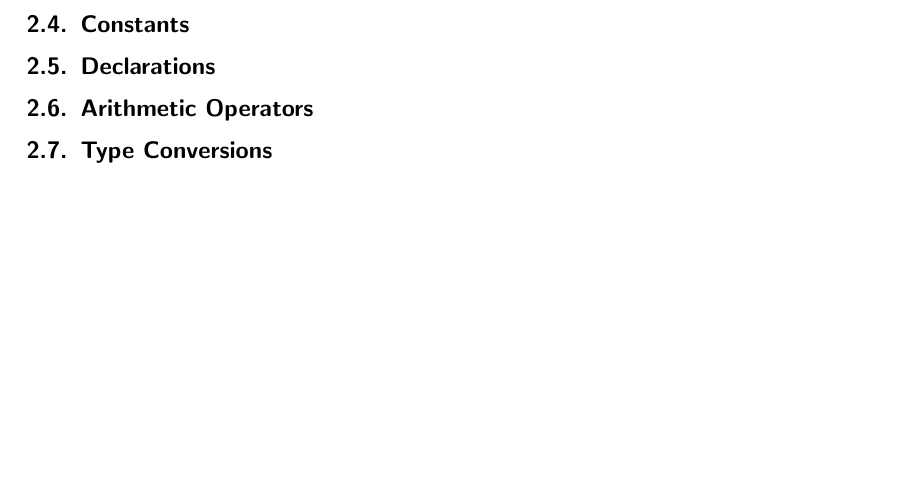
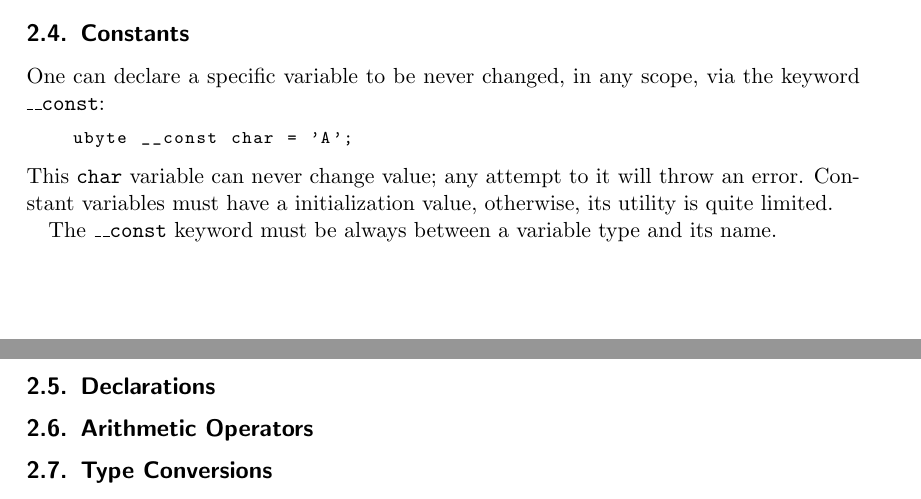
Before and after one commit to 42Workgroup/Y-asc, a LaTeX document (tex/yasc.tex): part of page 10 of 12 before the commit and two parts of pages 9 and 10 of 12 after it, the two joined at a grey line, cut so that both start at the same text, the shorter picture padded with empty space. Compiled offline with pdfLaTeX.

Commit message:
Add(Tex): Add section about constants

```diff
--- a/tex/yasc.tex
+++ b/tex/yasc.tex
@@ -220,6 +220,18 @@ Name & Range & Content\\
 \hline
 \end{array}$
         \subsection{Constants}
+            One can declare a specific variable to be never changed, in any scope,
+            via the keyword \texttt{\_\_const}:
+            \begin{lstlisting}
+    ubyte __const char = 'A';
+            \end{lstlisting}
+            This \texttt{char} variable can never change value; any attempt to it
+            will throw an error.
+            Constant variables must have a initialization value, otherwise, its
+            utility is quite limited.
+
+            The \texttt{\_\_const} keyword must be always between a variable
+            type and its name.
         \subsection{Declarations}
         \subsection{Arithmetic Operators}
         \subsection{Type Conversions}
```
